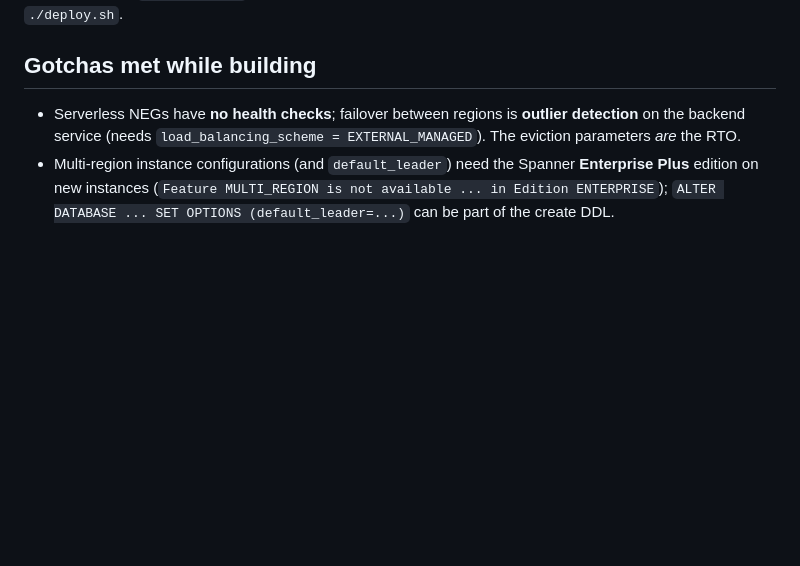
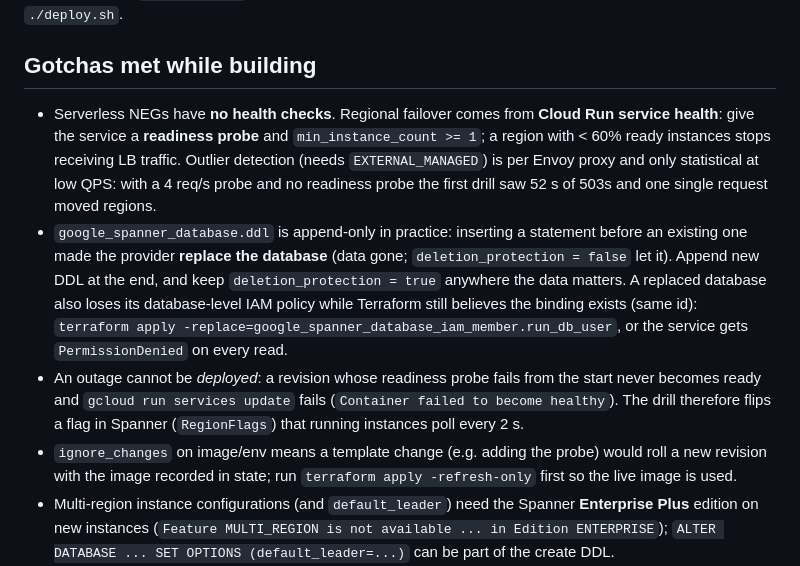
Before and after one commit to bhavishyajain545/gcp-multiregion-dr-sre, a Markdown page: REBUILD.md, the part around the change. GitHub-like rendering; blank space fills up the shorter version.

```diff
--- a/REBUILD.md
+++ b/REBUILD.md
@@ -86,8 +86,20 @@ Rebuilding later: `./reimport.sh` first (the WIF pool/provider survive soft-dele
 
 ## Gotchas met while building
 
-- Serverless NEGs have **no health checks**; failover between regions is **outlier detection** on the backend
-  service (needs `load_balancing_scheme = EXTERNAL_MANAGED`). The eviction parameters *are* the RTO.
+- Serverless NEGs have **no health checks**. Regional failover comes from **Cloud Run service health**: give the
+  service a **readiness probe** and `min_instance_count >= 1`; a region with < 60% ready instances stops receiving
+  LB traffic. Outlier detection (needs `EXTERNAL_MANAGED`) is per Envoy proxy and only statistical at low QPS: with a
+  4 req/s probe and no readiness probe the first drill saw 52 s of 503s and one single request moved regions.
+- `google_spanner_database.ddl` is append-only in practice: inserting a statement before an existing one made the
+  provider **replace the database** (data gone; `deletion_protection = false` let it). Append new DDL at the end,
+  and keep `deletion_protection = true` anywhere the data matters. A replaced database also loses its database-level
+  IAM policy while Terraform still believes the binding exists (same id): `terraform apply
+  -replace=google_spanner_database_iam_member.run_db_user`, or the service gets `PermissionDenied` on every read.
+- An outage cannot be *deployed*: a revision whose readiness probe fails from the start never becomes ready and
+  `gcloud run services update` fails (`Container failed to become healthy`). The drill therefore flips a flag in
+  Spanner (`RegionFlags`) that running instances poll every 2 s.
+- `ignore_changes` on image/env means a template change (e.g. adding the probe) would roll a new revision with the
+  image recorded in state; run `terraform apply -refresh-only` first so the live image is used.
 - Multi-region instance configurations (and `default_leader`) need the Spanner **Enterprise Plus** edition on new
   instances (`Feature MULTI_REGION is not available ... in Edition ENTERPRISE`); `ALTER DATABASE ... SET OPTIONS
   (default_leader=...)` can be part of the create DDL.
```
Also changed, not shown: README.md (+19 -6 lines), docs/architecture.png, 13 other files.
